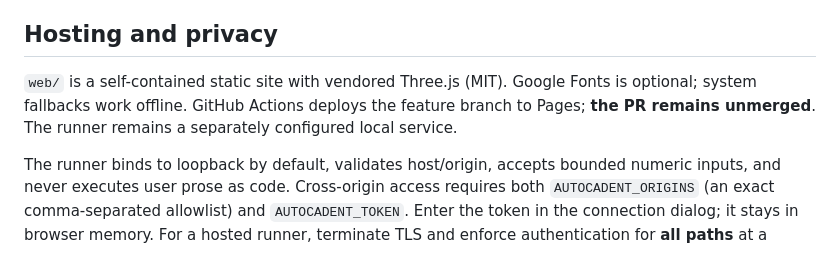
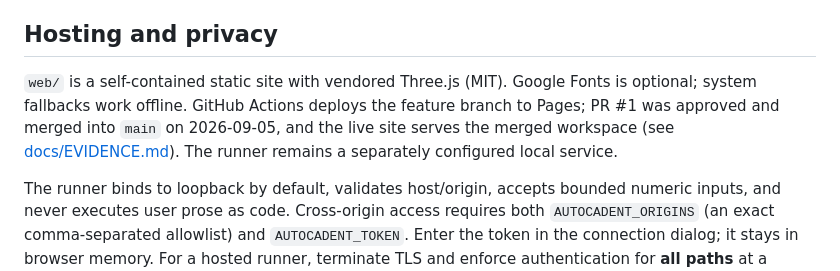
Before and after one commit to Anthony-Sin/AutoCadent-SyndicatebyMaximor, a Markdown page: README.md, the part around the change. Drawn GitHub-style.

Commit message:
docs: record PR #1 approval and merge superseding unmerged plan

```diff
--- a/README.md
+++ b/README.md
@@ -67,7 +67,7 @@ See [MCP.md](docs/MCP.md) for project-scoped configuration and official package
 
 ## Hosting and privacy
 
-`web/` is a self-contained static site with vendored Three.js (MIT). Google Fonts is optional; system fallbacks work offline. GitHub Actions deploys the feature branch to Pages; **the PR remains unmerged**. The runner remains a separately configured local service.
+`web/` is a self-contained static site with vendored Three.js (MIT). Google Fonts is optional; system fallbacks work offline. GitHub Actions deploys the feature branch to Pages; PR #1 was approved and merged into `main` on 2026-09-05, and the live site serves the merged workspace (see [docs/EVIDENCE.md](docs/EVIDENCE.md)). The runner remains a separately configured local service.
 
 The runner binds to loopback by default, validates host/origin, accepts bounded numeric inputs, and never executes user prose as code. Cross-origin access requires both `AUTOCADENT_ORIGINS` (an exact comma-separated allowlist) and `AUTOCADENT_TOKEN`. Enter the token in the connection dialog; it stays in browser memory. For a hosted runner, terminate TLS and enforce authentication for **all paths** at a reverse proxy, set `AUTOCADENT_HOSTS`, and keep AO/CAD on a private worker. Job artifacts are shareable through opaque UUID paths; do not include secrets in briefs. No hosted live runner or public credentials are deployed by this project.
 
```
Also changed, not shown: docs/EVIDENCE.md (+9 -1 lines).
